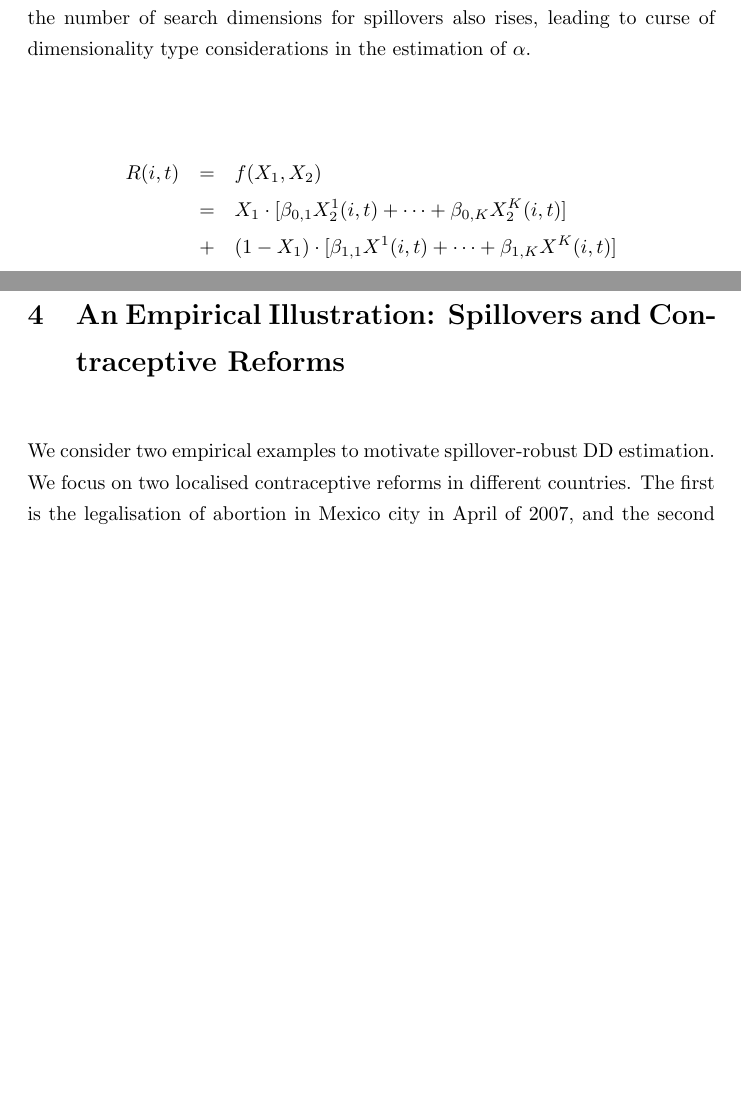
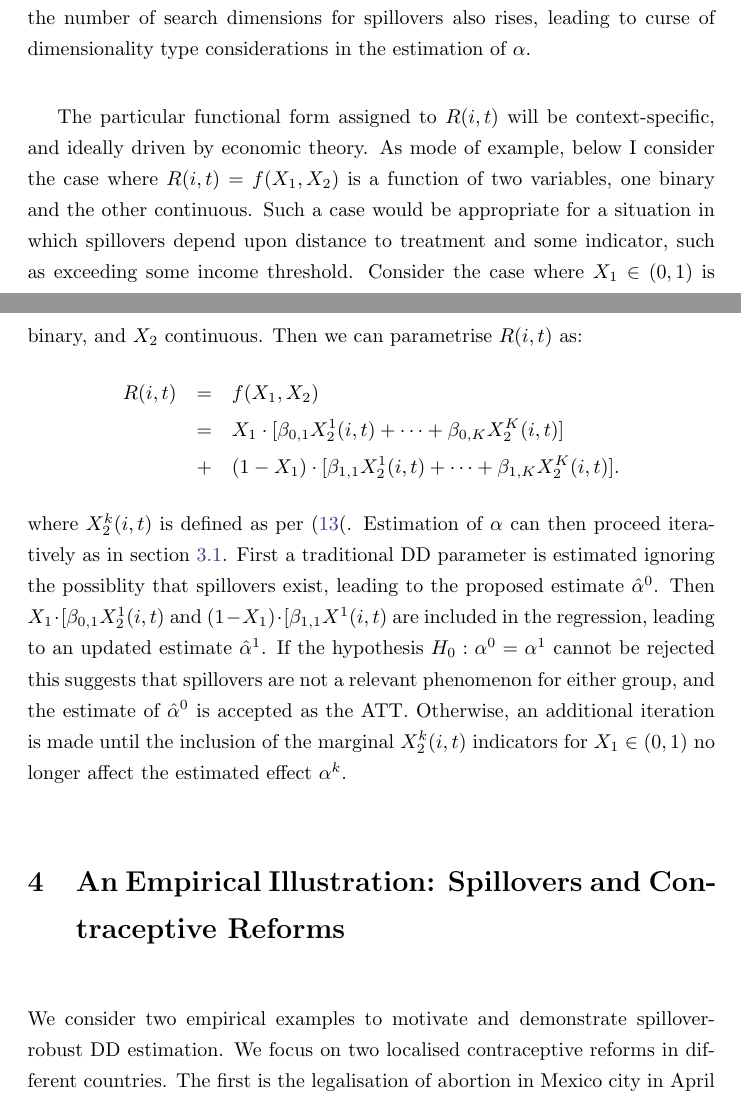
Before and after one commit to damiancclarke/spillovers, a LaTeX paper (paper/Clarke_Spillovers.tex): two parts of pages 13 and 14 of 25, joined at a grey line, cut so that both start at the same text, the shorter picture padded with empty space. Compiled offline with pdfLaTeX.

Commit message:
Version 0.00

```diff
--- a/paper/Clarke_Spillovers.tex
+++ b/paper/Clarke_Spillovers.tex
@@ -599,23 +600,35 @@ this is no longer the case.  Additionally, as the dimensionality of $\mathbf{X}$
 rises, the number of search dimensions for spillovers also rises, leading to
 curse of dimensionality type considerations in the estimation of $\alpha$.
 
+The particular functional form assigned to $R(i,t)$ will be context-specific,
+and ideally driven by economic theory.  As mode of example, below I consider the
+case where $R(i,t)=f(X_1,X_2)$ is a function of two variables, one binary and
+the other continuous.  Such a case would be appropriate for a situation in which
+spillovers depend upon distance to treatment and some indicator, such as exceeding
+some income threshold.  Consider the case where $X_1\in (0,1)$ is binary, and
+$X_2$ continuous.  Then we can parametrise $R(i,t)$ as:
 \begin{eqnarray}
 R(i,t)&=&f(X_1,X_2) \nonumber \\
       &=&X_1\cdot[\beta_{0,1}X_2^1(i,t)+ \cdots + \beta_{0,K}X_2^K(i,t)] \nonumber \\
-      &+& (1-X_1)\cdot[\beta_{1,1}X^1(i,t)+ \cdots + \beta_{1,K}X^K(i,t)] \nonumber
+      &+& (1-X_1)\cdot[\beta_{1,1}X_2^1(i,t)+ \cdots + \beta_{1,K}X_2^K(i,t)]. \nonumber
 \end{eqnarray}
+where $X_2^k(i,t)$ is defined as per (\ref{Seqn:Rpar}(.  Estimation of $\alpha$
+can then proceed iteratively as in section \ref{Ssscn:TE}.  First a traditional
+DD parameter is estimated ignoring the possiblity that spillovers exist, leading
+to the proposed estimate $\hat\alpha^0$.  Then $X_1\cdot[\beta_{0,1}X_2^1(i,t)$
+and $(1-X_1)\cdot[\beta_{1,1}X^1(i,t)$ are included in the regression, leading to
+an updated estimate $\hat\alpha^1$.  If the hypothesis $H_0: \alpha^0=\alpha^1$
+cannot be rejected this suggests that spillovers are not a relevant phenomenon
+for either group, and the estimate of $\hat\alpha^0$ is accepted as the ATT.
+Otherwise, an additional iteration is made until the inclusion of the marginal
+$X_2^k(i,t)$ indicators for $X_1 \in (0,1)$ no longer affect the estimated effect
+$\alpha^k$.
 
-
-%%%%%%%%%%%%%%%%%%%%%%%%%%%%%%%%%%%%%%%%%%%%%%%%%%%%%%%%%%%%%%%%%%%%%%%%%%%%%%%%%%%%%
-%%%%%%%%%%%%%%%%%%%%%%%%%%%%%%%%%%%%%%%%%%%%%%%%%%%%%%%%%%%%%%%%%%%%%%%%%%%%%%%%%%%%%
-%%%%%%%%%%%%%%%%%%%%%%%%%%%%%%%%%%%%%%%%%%%%%%%%%%%%%%%%%%%%%%%%%%%%%%%%%%%%%%%%%%%%%
-%%%%%%%%%%%%%%%%%%%%%%%%%%%%%%%%%%%%%%%%%%%%%%%%%%%%%%%%%%%%%%%%%%%%%%%%%%%%%%%%%%%%%
-%%%%%%%%%%%%%%%%%%%%%%%%%%%%%%%%%%%%%%%%%%%%%%%%%%%%%%%%%%%%%%%%%%%%%%%%%%%%%%%%%%%%%
-%%%%%%%%%%%%%%%%%%%%%%%%%%%%%%%%%%%%%%%%%%%%%%%%%%%%%%%%%%%%%%%%%%%%%%%%%%%%%%%%%%%%%
 
 %********************************************************************************
 \section{An Empirical Illustration: Spillovers and Contraceptive Reforms}
-We consider two empirical examples to motivate spillover-robust DD estimation.
+We consider two empirical examples to motivate and demonstrate spillover-robust
+DD estimation.
 We focus on two localised contraceptive reforms in different countries. The first
 is the legalisation of abortion in Mexico city in April of 2007, and the second
 the expansion of morning after pill availability in certain municipalities of
```
Also changed, not shown: paper/Clarke_Spillovers.tex (19 more changed lines).
